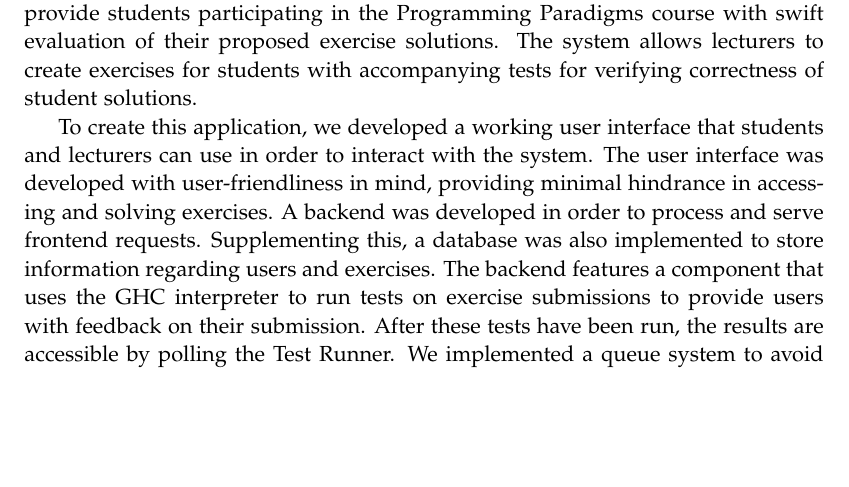
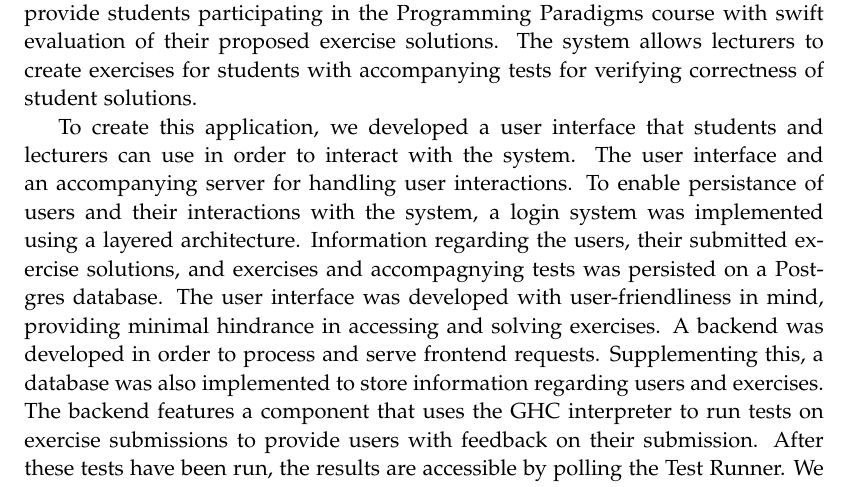
Before and after one commit to chhoumann/p7, a LaTeX thesis (report/master.tex, which reads report/sections/Conclusion/conclusion.tex): part of page 52 of 59, cut so that both start at the same text, the shorter picture padded with empty space. Compiled offline with pdfLaTeX.

Commit message:
Update report/sections/Conclusion/conclusion.tex
Co-authored-by: Rasmus Hoeyer Hansen <32592615+TheRumle@users.noreply.github.com>

```diff
--- a/report/sections/Conclusion/conclusion.tex
+++ b/report/sections/Conclusion/conclusion.tex
@@ -1,7 +1,9 @@
 The main goal of this project was to create an internet-based application that would provide students participating in the Programming Paradigms course with swift evaluation of their proposed exercise solutions.
 The system allows lecturers to create exercises for students with accompanying tests for verifying correctness of student solutions.
 
-To create this application, we developed a working user interface that students and lecturers can use in order to interact with the system.
+To create this application, we developed a user interface that students and lecturers can use in order to interact with the system. The user interface and an accompanying server for handling user interactions.
+To enable persistance of users and their interactions with the system, a login system was implemented using a layered architecture.
+Information regarding the users, their submitted exercise solutions, and exercises and accompagnying tests was persisted on a Postgres database.
 The user interface was developed with user-friendliness in mind, providing minimal hindrance in accessing and solving exercises.
 A backend was developed in order to process and serve frontend requests.
 Supplementing this, a database was also implemented to store information regarding users and exercises.
```
